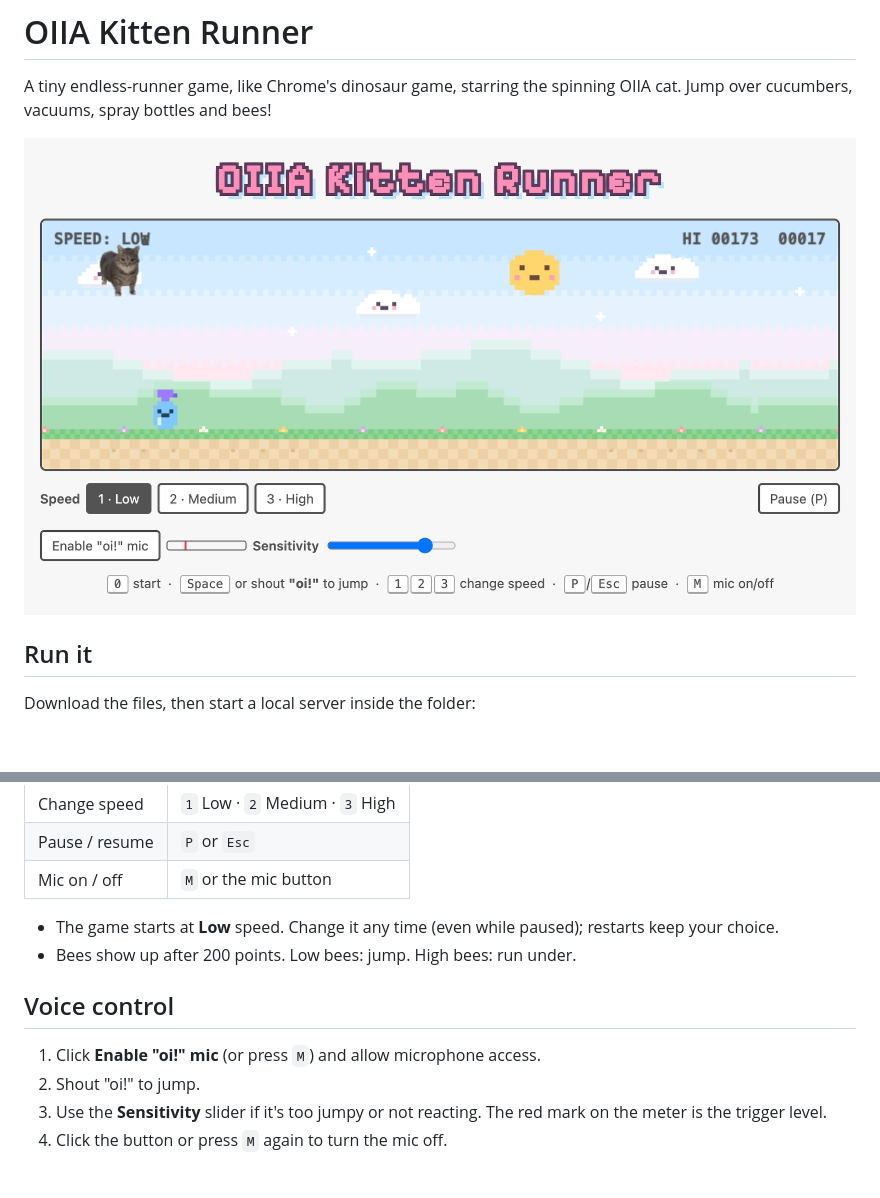
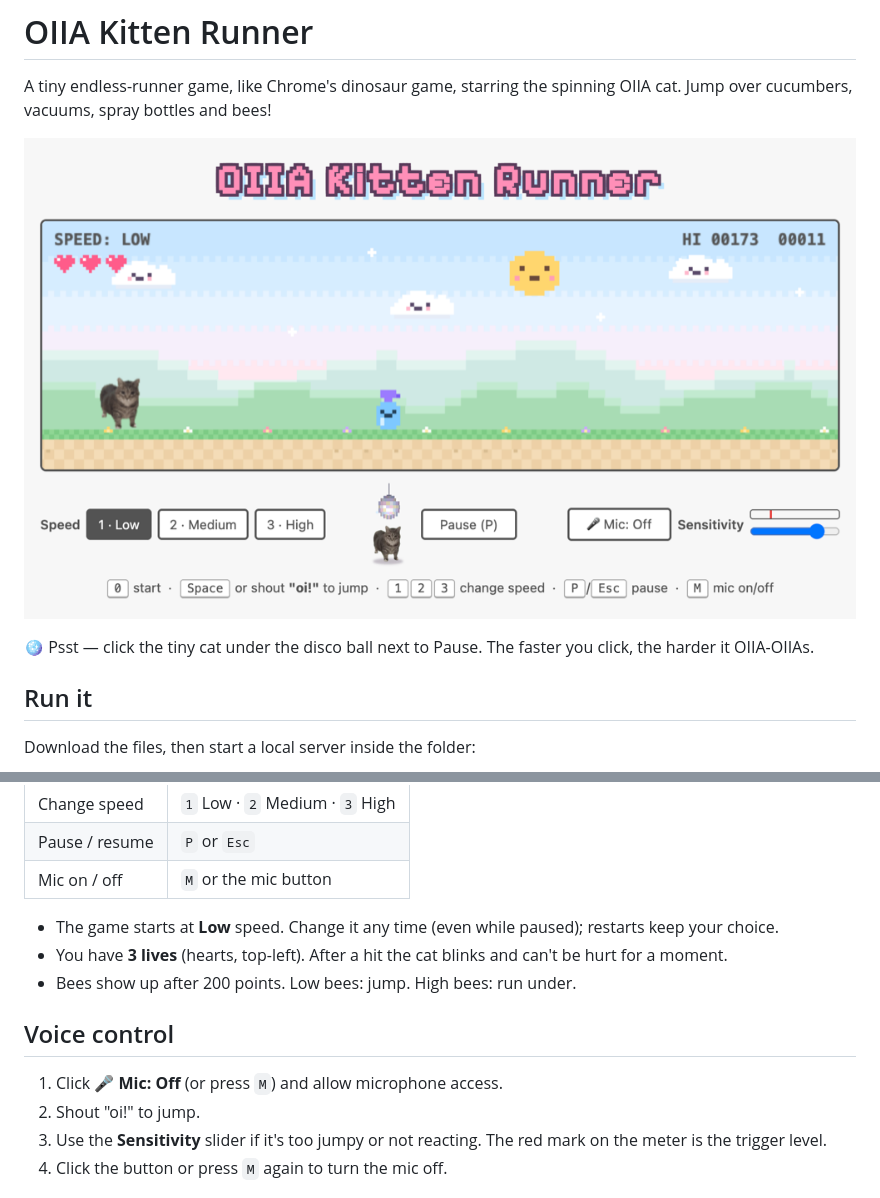
Before and after one commit to dyq0811/oiia-cat, a Markdown page: README.md, 2 parts joined by grey strips. Drawn GitHub-style; pictures changed too: screenshot.png; blank space fills up the shorter version.

```diff
--- a/README.md
+++ b/README.md
@@ -4,6 +4,8 @@ A tiny endless-runner game, like Chrome's dinosaur game, starring the spinning O
 Jump over cucumbers, vacuums, spray bottles and bees!
 
 ![OIIA Kitten Runner gameplay](screenshot.png)
+
+🪩 Psst — click the tiny cat under the disco ball next to Pause. The faster you click, the harder it OIIA-OIIAs.
 
 ## Run it
 
@@ -28,11 +30,12 @@ Open http://localhost:8000 in your browser.
 | Mic on / off | `M` or the mic button |
 
 - The game starts at **Low** speed. Change it any time (even while paused); restarts keep your choice.
+- You have **3 lives** (hearts, top-left). After a hit the cat blinks and can't be hurt for a moment.
 - Bees show up after 200 points. Low bees: jump. High bees: run under.
 
 ## Voice control
 
-1. Click **Enable "oi!" mic** (or press `M`) and allow microphone access.
+1. Click **🎤 Mic: Off** (or press `M`) and allow microphone access.
 2. Shout "oi!" to jump.
 3. Use the **Sensitivity** slider if it's too jumpy or not reacting. The red mark on the meter is the trigger level.
 4. Click the button or press `M` again to turn the mic off.
```
Also changed, not shown: 4 other files.
